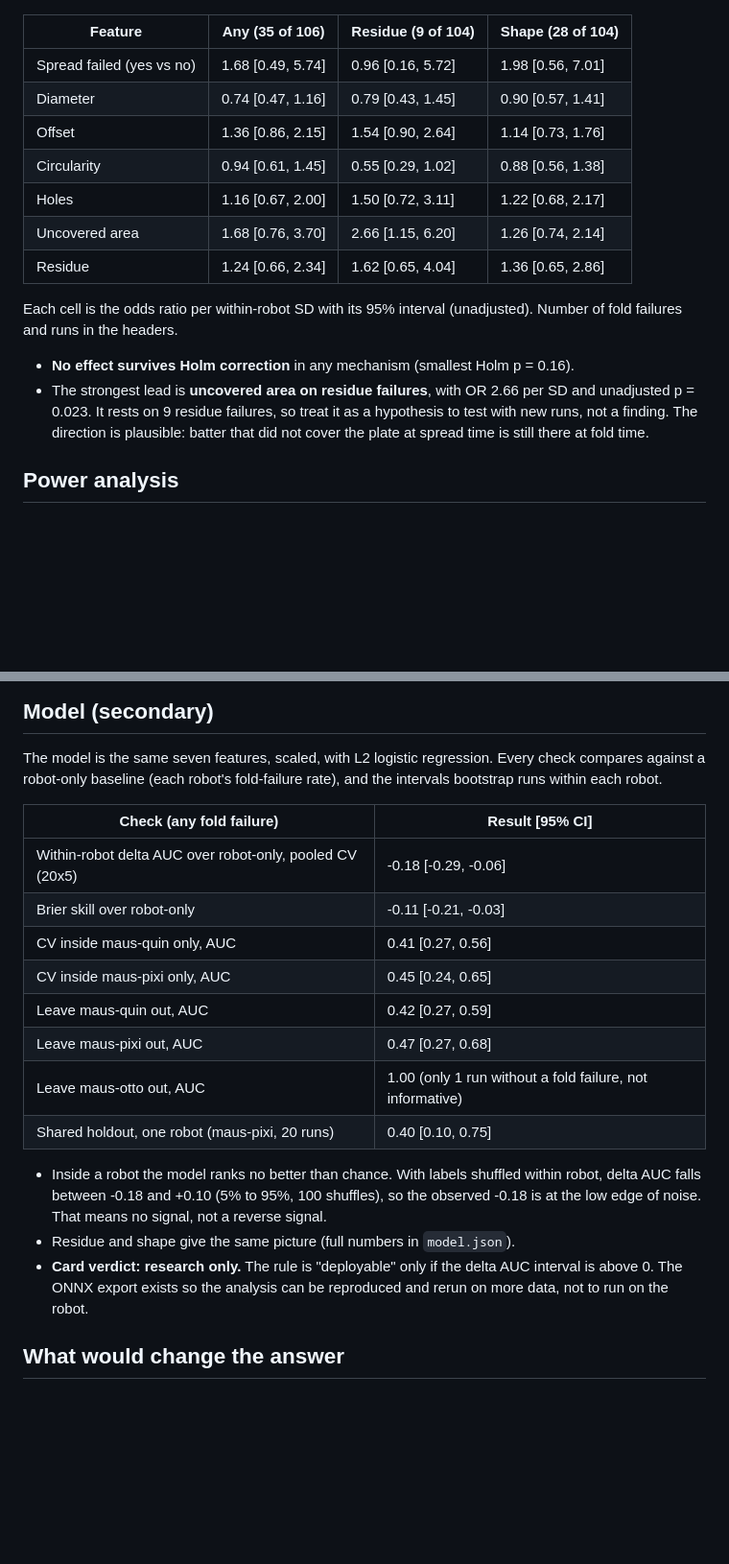
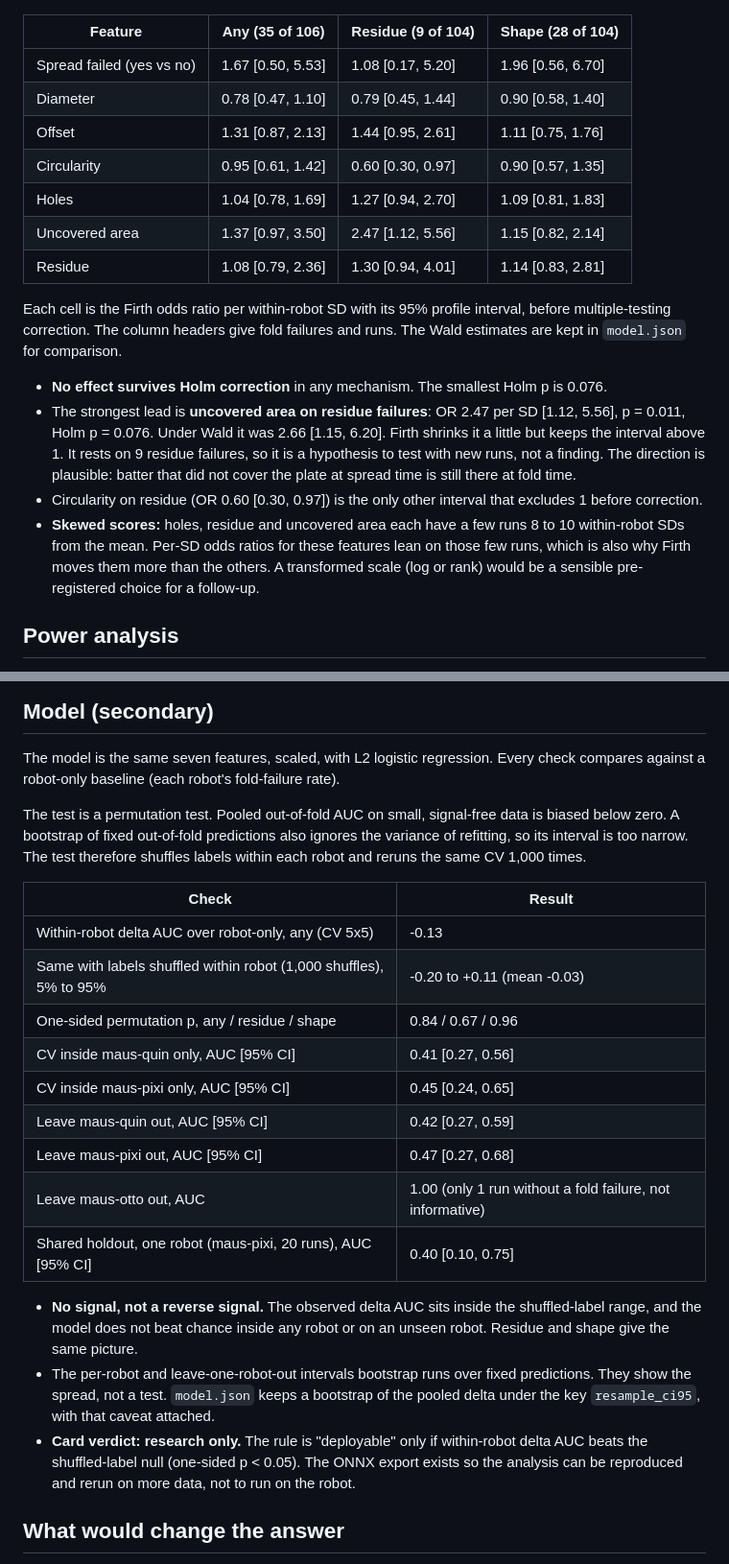
Before and after one commit to leonardoAB1/maus-crepe-insights, a Markdown page: documentation/analysis/fold-risk.md, 2 parts joined by grey strips. Shown at 96% size. Rendered like a GitHub page; blank space fills up the shorter version.

Commit message:
docs: report firth intervals, the permutation test and holm scope for fold risk

```diff
--- a/documentation/analysis/fold-risk.md
+++ b/documentation/analysis/fold-risk.md
@@ -66,24 +72,33 @@ within-robot SD. Holm corrects across the seven features of each mechanism.
 
 | Feature | Any (35 of 106) | Residue (9 of 104) | Shape (28 of 104) |
 |---|---|---|---|
-| Spread failed (yes vs no) | 1.68 [0.49, 5.74] | 0.96 [0.16, 5.72] | 1.98 [0.56, 7.01] |
-| Diameter | 0.74 [0.47, 1.16] | 0.79 [0.43, 1.45] | 0.90 [0.57, 1.41] |
-| Offset | 1.36 [0.86, 2.15] | 1.54 [0.90, 2.64] | 1.14 [0.73, 1.76] |
-| Circularity | 0.94 [0.61, 1.45] | 0.55 [0.29, 1.02] | 0.88 [0.56, 1.38] |
-| Holes | 1.16 [0.67, 2.00] | 1.50 [0.72, 3.11] | 1.22 [0.68, 2.17] |
-| Uncovered area | 1.68 [0.76, 3.70] | 2.66 [1.15, 6.20] | 1.26 [0.74, 2.14] |
-| Residue | 1.24 [0.66, 2.34] | 1.62 [0.65, 4.04] | 1.36 [0.65, 2.86] |
+| Spread failed (yes vs no) | 1.67 [0.50, 5.53] | 1.08 [0.17, 5.20] | 1.96 [0.56, 6.70] |
+| Diameter | 0.78 [0.47, 1.10] | 0.79 [0.45, 1.44] | 0.90 [0.58, 1.40] |
+| Offset | 1.31 [0.87, 2.13] | 1.44 [0.95, 2.61] | 1.11 [0.75, 1.76] |
+| Circularity | 0.95 [0.61, 1.42] | 0.60 [0.30, 0.97] | 0.90 [0.57, 1.35] |
+| Holes | 1.04 [0.78, 1.69] | 1.27 [0.94, 2.70] | 1.09 [0.81, 1.83] |
+| Uncovered area | 1.37 [0.97, 3.50] | 2.47 [1.12, 5.56] | 1.15 [0.82, 2.14] |
+| Residue | 1.08 [0.79, 2.36] | 1.30 [0.94, 4.01] | 1.14 [0.83, 2.81] |
 
-Each cell is the odds ratio per within-robot SD with its 95% interval
-(unadjusted). Number of fold failures and runs in the headers.
+Each cell is the Firth odds ratio per within-robot SD with its 95% profile
+interval, before multiple-testing correction. The column headers give fold
+failures and runs. The Wald estimates are kept in `model.json` for comparison.
 
-- **No effect survives Holm correction** in any mechanism (smallest Holm
-  p = 0.16).
-- The strongest lead is **uncovered area on residue failures**, with OR 2.66
-  per SD and unadjusted p = 0.023. It rests on 9 residue failures, so treat it
-  as a hypothesis to test with new runs, not a finding. The direction is
-  plausible: batter that did not cover the plate at spread time is still there
-  at fold time.
+- **No effect survives Holm correction** in any mechanism. The smallest Holm p
+  is 0.076.
+- The strongest lead is **uncovered area on residue failures**: OR 2.47 per SD
+  [1.12, 5.56], p = 0.011, Holm p = 0.076. Under Wald it was 2.66
+  [1.15, 6.20]. Firth shrinks it a little but keeps the interval above 1. It
+  rests on 9 residue failures, so it is a hypothesis to test with new runs,
+  not a finding. The direction is plausible: batter that did not cover the
+  plate at spread time is still there at fold time.
+- Circularity on residue (OR 0.60 [0.30, 0.97]) is the only other interval
+  that excludes 1 before correction.
+- **Skewed scores:** holes, residue and uncovered area each have a few runs 8
+  to 10 within-robot SDs from the mean. Per-SD odds ratios for these features
+  lean on those few runs, which is also why Firth moves them more than the
+  others. A transformed scale (log or rank) would be a sensible
+  pre-registered choice for a follow-up.
 
 ## Power analysis
 
@@ -111,27 +126,36 @@ and within-robot variance only.
 
 The model is the same seven features, scaled, with L2 logistic regression.
 Every check compares against a robot-only baseline (each robot's fold-failure
-rate), and the intervals bootstrap runs within each robot.
+rate).
 
-| Check (any fold failure) | Result [95% CI] |
+The test is a permutation test. Pooled out-of-fold AUC on small, signal-free
+data is biased below zero. A bootstrap of fixed out-of-fold predictions also
+ignores the variance of refitting, so its interval is too narrow. The test
+therefore shuffles labels within each robot and reruns the same CV 1,000 times.
+
+| Check | Result |
 |---|---|
-| Within-robot delta AUC over robot-only, pooled CV (20x5) | -0.18 [-0.29, -0.06] |
-| Brier skill over robot-only | -0.11 [-0.21, -0.03] |
-| CV inside maus-quin only, AUC | 0.41 [0.27, 0.56] |
-| CV inside maus-pixi only, AUC | 0.45 [0.24, 0.65] |
-| Leave maus-quin out, AUC | 0.42 [0.27, 0.59] |
-| Leave maus-pixi out, AUC | 0.47 [0.27, 0.68] |
+| Within-robot delta AUC over robot-only, any (CV 5x5) | -0.13 |
+| Same with labels shuffled within robot (1,000 shuffles), 5% to 95% | -0.20 to +0.11 (mean -0.03) |
+| One-sided permutation p, any / residue / shape | 0.84 / 0.67 / 0.96 |
+| CV inside maus-quin only, AUC [95% CI] | 0.41 [0.27, 0.56] |
+| CV inside maus-pixi only, AUC [95% CI] | 0.45 [0.24, 0.65] |
+| Leave maus-quin out, AUC [95% CI] | 0.42 [0.27, 0.59] |
+| Leave maus-pixi out, AUC [95% CI] | 0.47 [0.27, 0.68] |
 | Leave maus-otto out, AUC | 1.00 (only 1 run without a fold failure, not informative) |
-| Shared holdout, one robot (maus-pixi, 20 runs) | 0.40 [0.10, 0.75] |
+| Shared holdout, one robot (maus-pixi, 20 runs), AUC [95% CI] | 0.40 [0.10, 0.75] |
 
-- Inside a robot the model ranks no better than chance. With labels shuffled
-  within robot, delta AUC falls between -0.18 and +0.10 (5% to 95%, 100
-  shuffles), so the observed -0.18 is at the low edge of noise. That means no
-  signal, not a reverse signal.
-- Residue and shape give the same picture (full numbers in `model.json`).
-- **Card verdict: research only.** The rule is "deployable" only if the delta
-  AUC interval is above 0. The ONNX export exists so the analysis can be
-  reproduced and rerun on more data, not to run on the robot.
+- **No signal, not a reverse signal.** The observed delta AUC sits inside
+  the shuffled-label range, and the model does not beat chance inside any
+  robot or on an unseen robot. Residue and shape give the same picture.
+- The per-robot and leave-one-robot-out intervals bootstrap runs over fixed
+  predictions. They show the spread, not a test. `model.json` keeps a
+  bootstrap of the pooled delta under the key `resample_ci95`, with that
+  caveat attached.
+- **Card verdict: research only.** The rule is "deployable" only if
+  within-robot delta AUC beats the shuffled-label null (one-sided p < 0.05).
+  The ONNX export exists so the analysis can be reproduced and rerun on more
+  data, not to run on the robot.
 
 ## What would change the answer
 
```
Also changed, not shown: other parts of documentation/analysis/fold-risk.md (+12 -6 lines), 1 other file.
